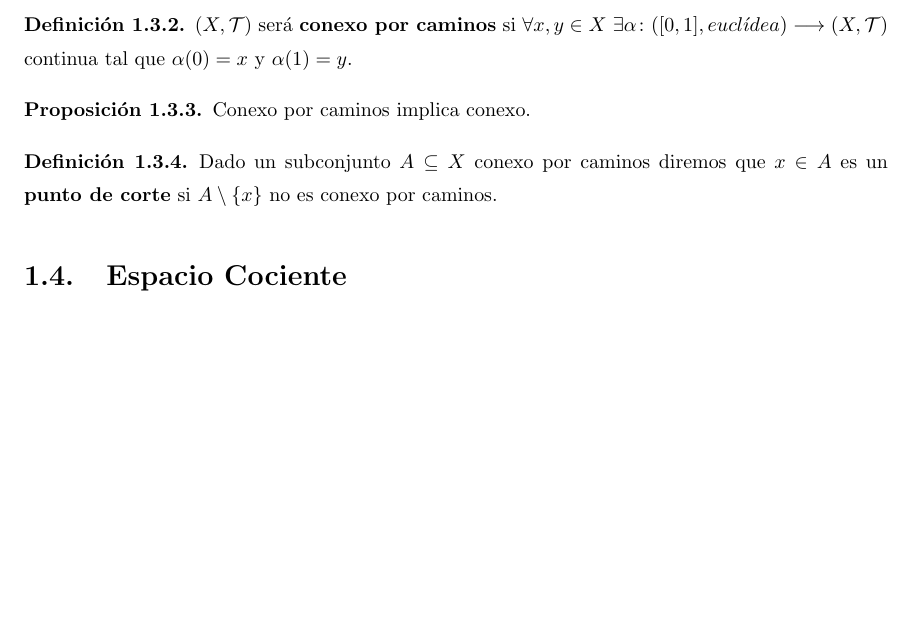
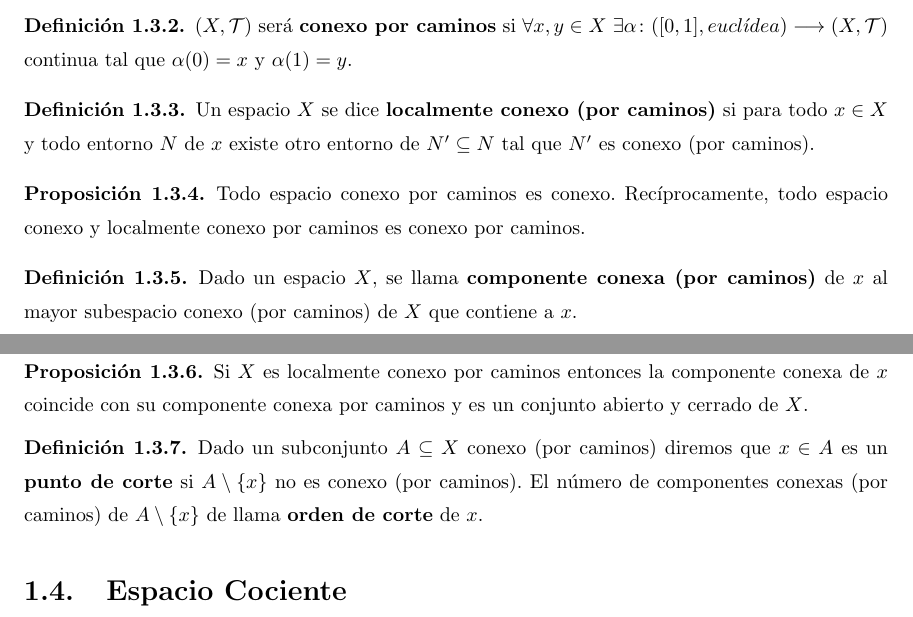
Before and after one commit to RafJavDie/Apuntes-4-Mates, a LaTeX document (Tema1AQ.tex): part of page 4 of 17 before the commit and two parts of pages 4 and 5 of 17 after it, the two joined at a grey line, cut so that both start at the same text, the shorter picture padded with empty space. Compiled offline with pdfLaTeX; a LaTeX package or settings file that is missing is left out.

Commit message:
Actualizo definiciones

```diff
--- a/Tema1AQ.tex
+++ b/Tema1AQ.tex
@@ -196,11 +213,23 @@ Si el espacio $X$ es compacto entonces todos sus subconjuntos cerrados son tambi
 \end{defi}
 \begin{defi} $(X,\Tau)$ será \textbf{conexo por caminos} si $\forall x,y\in X\ \exists\alpha\func{([0,1],eucl\acute{\imath}dea)}{(X,\Tau)}$ continua tal que $\alpha(0)=x$ y $\alpha(1)=y$.
 \end{defi}
-\begin{prop}Conexo por caminos implica conexo.
+
+\begin{defi}
+Un espacio $X$ se dice \textbf{localmente conexo (por caminos)} si para todo $x\in X$ y todo entorno $N$ de $x$ existe otro entorno de $N'\subseteq N$ tal que $N'$ es conexo (por caminos).
+\end{defi}
+\begin{prop} Todo espacio conexo por caminos es conexo. Recíprocamente, todo espacio conexo y localmente conexo por caminos es conexo por caminos.
 \end{prop}
-\begin{defi}Dado un subconjunto $A\subseteq X$ conexo por caminos diremos que $x\in A$ es un \textbf{punto de corte} si $A\setminus\{x\}$ no es conexo por caminos.
+
+\begin{defi}
+Dado un espacio $X$, se llama \textbf{componente conexa (por caminos)} de $x$ al mayor subespacio conexo (por caminos) de $X$ que contiene a $x$.
 \end{defi}
 
+\begin{prop}
+Si $X$ es localmente conexo por caminos entonces la componente conexa de $x$ coincide con su componente conexa por caminos y es un conjunto abierto y cerrado de $X$.
+\end{prop}
+
+\begin{defi}Dado un subconjunto $A\subseteq X$ conexo (por caminos) diremos que $x\in A$ es un \textbf{punto de corte} si $A\setminus\{x\}$ no es conexo (por caminos). El número de componentes conexas (por caminos) de   $A\setminus\{x\}$ de llama \textbf{orden de corte} de $x$.
+\end{defi}
 
 
 \section{Espacio Cociente}
```
Also changed, not shown: Tema1AQ.tex (22 more changed lines).
